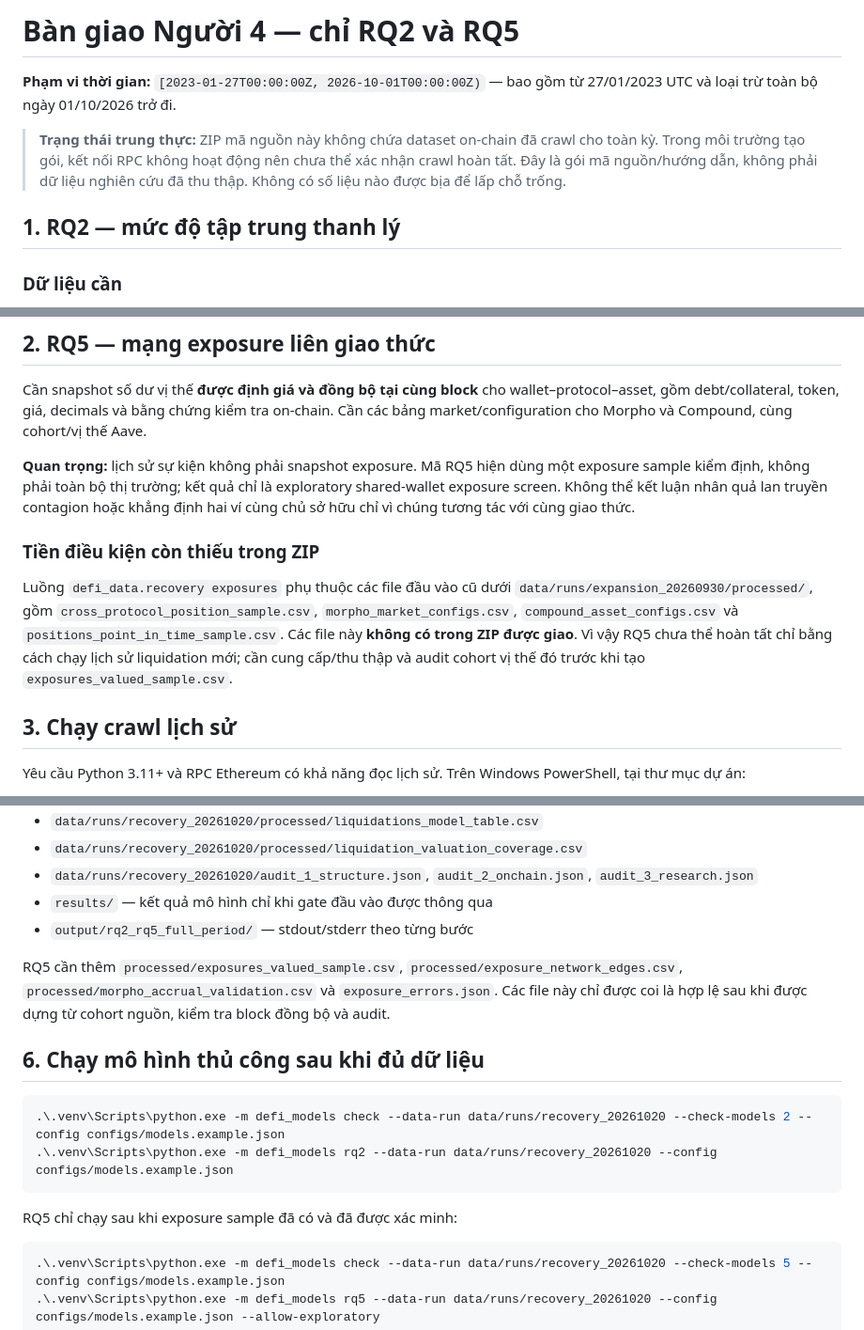
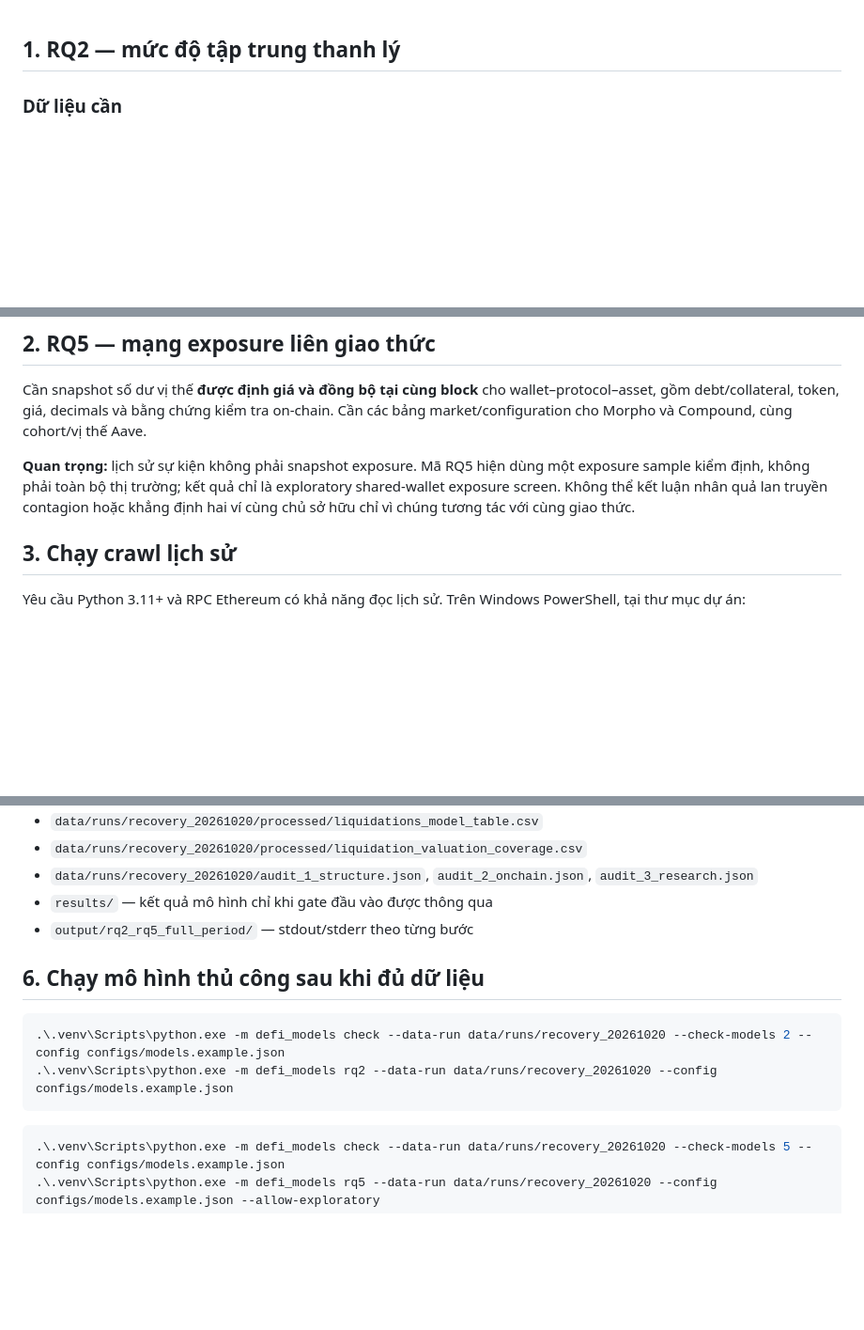
Before and after one commit to Namfite-1306/Lending-defi-research, a Markdown page: README_RQ2_RQ5.md, 3 parts joined by grey strips. Shown at 94% size. GitHub-like rendering; blank space fills up the shorter version.

````diff
--- a/README_RQ2_RQ5.md
+++ b/README_RQ2_RQ5.md
@@ -1,9 +1,3 @@
-# Bàn giao Người 4 — chỉ RQ2 và RQ5
-
-**Phạm vi thời gian:** `[2023-01-27T00:00:00Z, 2026-10-01T00:00:00Z)` — bao gồm từ 27/01/2023 UTC và loại trừ toàn bộ ngày 01/10/2026 trở đi.
-
-> **Trạng thái trung thực:** ZIP mã nguồn này không chứa dataset on-chain đã crawl cho toàn kỳ. Trong môi trường tạo gói, kết nối RPC không hoạt động nên chưa thể xác nhận crawl hoàn tất. Đây là gói mã nguồn/hướng dẫn, không phải dữ liệu nghiên cứu đã thu thập. Không có số liệu nào được bịa để lấp chỗ trống.
-
 ## 1. RQ2 — mức độ tập trung thanh lý
 
 ### Dữ liệu cần
@@ -22,10 +16,6 @@ Tính Top-k và HHI theo số sự kiện cho borrower, liquidator, debt token v
 Cần snapshot số dư vị thế **được định giá và đồng bộ tại cùng block** cho wallet–protocol–asset, gồm debt/collateral, token, giá, decimals và bằng chứng kiểm tra on-chain. Cần các bảng market/configuration cho Morpho và Compound, cùng cohort/vị thế Aave.
 
 **Quan trọng:** lịch sử sự kiện không phải snapshot exposure. Mã RQ5 hiện dùng một exposure sample kiểm định, không phải toàn bộ thị trường; kết quả chỉ là exploratory shared-wallet exposure screen. Không thể kết luận nhân quả lan truyền contagion hoặc khẳng định hai ví cùng chủ sở hữu chỉ vì chúng tương tác với cùng giao thức.
-
-### Tiền điều kiện còn thiếu trong ZIP
-
-Luồng `defi_data.recovery exposures` phụ thuộc các file đầu vào cũ dưới `data/runs/expansion_20260930/processed/`, gồm `cross_protocol_position_sample.csv`, `morpho_market_configs.csv`, `compound_asset_configs.csv` và `positions_point_in_time_sample.csv`. Các file này **không có trong ZIP được giao**. Vì vậy RQ5 chưa thể hoàn tất chỉ bằng cách chạy lịch sử liquidation mới; cần cung cấp/thu thập và audit cohort vị thế đó trước khi tạo `exposures_valued_sample.csv`.
 
 ## 3. Chạy crawl lịch sử
 
@@ -70,8 +60,6 @@ Repository có cổng audit dùng chung và phần audit RQ5 chưa được tác
 - `results/` — kết quả mô hình chỉ khi gate đầu vào được thông qua
 - `output/rq2_rq5_full_period/` — stdout/stderr theo từng bước
 
-RQ5 cần thêm `processed/exposures_valued_sample.csv`, `processed/exposure_network_edges.csv`, `processed/morpho_accrual_validation.csv` và `exposure_errors.json`. Các file này chỉ được coi là hợp lệ sau khi được dựng từ cohort nguồn, kiểm tra block đồng bộ và audit.
-
 ## 6. Chạy mô hình thủ công sau khi đủ dữ liệu
 
 ```powershell
@@ -79,7 +67,6 @@ RQ5 cần thêm `processed/exposures_valued_sample.csv`, `processed/exposure_net
 .\.venv\Scripts\python.exe -m defi_models rq2 --data-run data/runs/recovery_20261020 --config configs/models.example.json
 ```
 
-RQ5 chỉ chạy sau khi exposure sample đã có và đã được xác minh:
 
 ```powershell
 .\.venv\Scripts\python.exe -m defi_models check --data-run data/runs/recovery_20261020 --check-models 5 --config configs/models.example.json
````
Also changed, not shown: other parts of README_RQ2_RQ5.md (+0 -2 lines).
